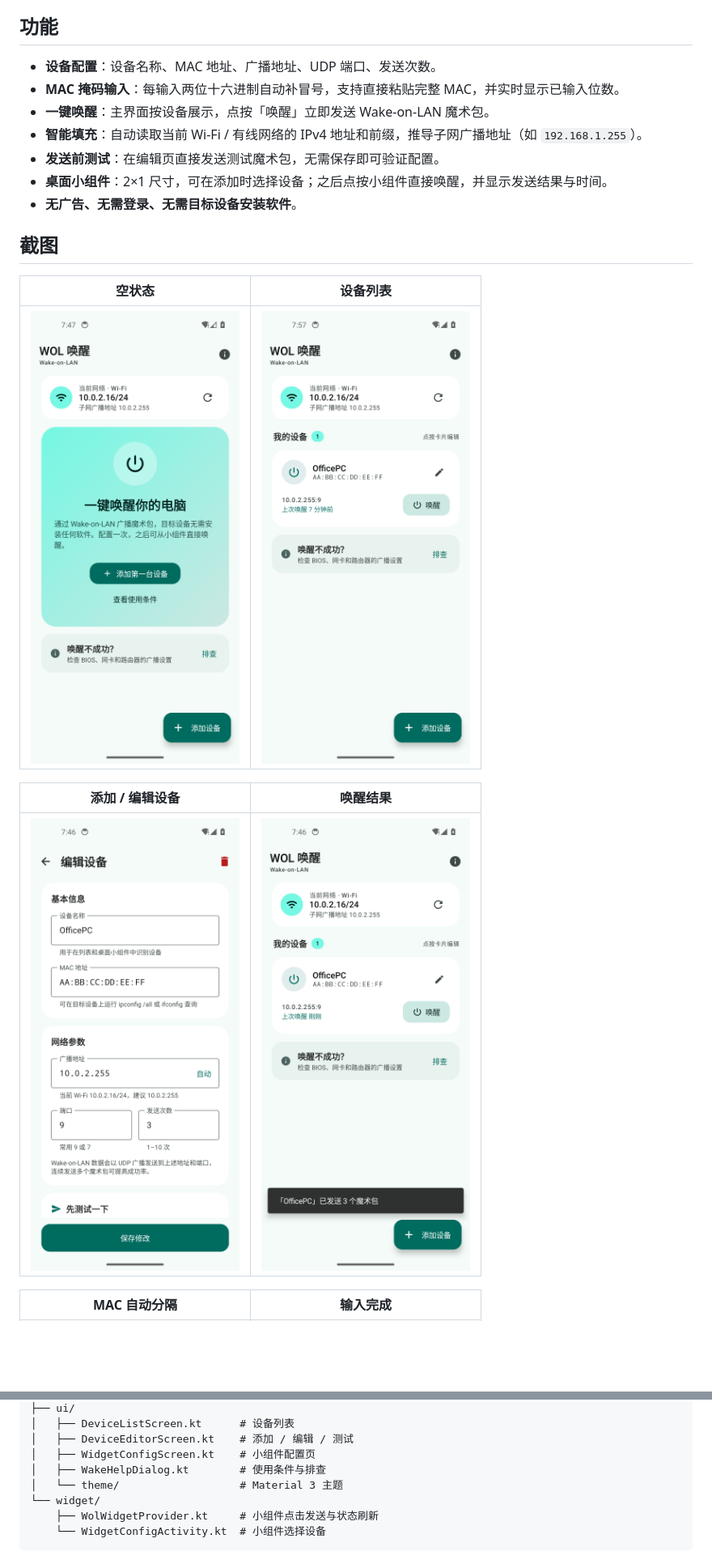
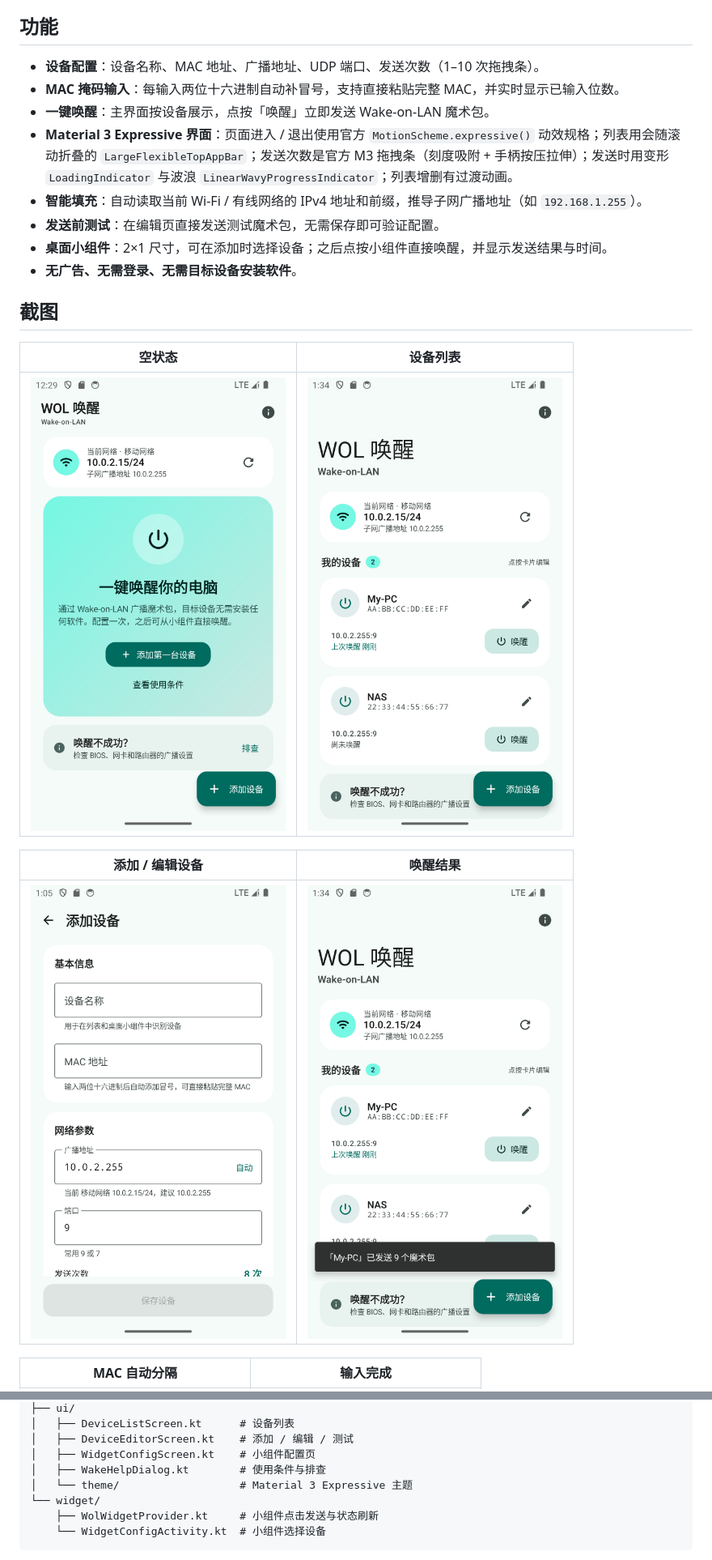
Before and after one commit to qianshipoi/wol-tool, a Markdown page: README.md, 2 parts joined by grey strips. Shown at 81% size. GitHub-like rendering; pictures changed too: docs/screenshots/01-empty.png, docs/screenshots/03-editor.png, docs/screenshots/04-list.png; blank space fills up the shorter version.

```diff
--- a/README.md
+++ b/README.md
@@ -4,9 +4,10 @@
 
 ## 功能
 
-- **设备配置**：设备名称、MAC 地址、广播地址、UDP 端口、发送次数。
+- **设备配置**：设备名称、MAC 地址、广播地址、UDP 端口、发送次数（1–10 次拖拽条）。
 - **MAC 掩码输入**：每输入两位十六进制自动补冒号，支持直接粘贴完整 MAC，并实时显示已输入位数。
 - **一键唤醒**：主界面按设备展示，点按「唤醒」立即发送 Wake-on-LAN 魔术包。
+- **Material 3 Expressive 界面**：页面进入 / 退出使用官方 `MotionScheme.expressive()` 动效规格；列表用会随滚动折叠的 `LargeFlexibleTopAppBar`；发送次数是官方 M3 拖拽条（刻度吸附 + 手柄按压拉伸）；发送时用变形 `LoadingIndicator` 与波浪 `LinearWavyProgressIndicator`；列表增删有过渡动画。
 - **智能填充**：自动读取当前 Wi-Fi / 有线网络的 IPv4 地址和前缀，推导子网广播地址（如 `192.168.1.255`）。
 - **发送前测试**：在编辑页直接发送测试魔术包，无需保存即可验证配置。
 - **桌面小组件**：2×1 尺寸，可在添加时选择设备；之后点按小组件直接唤醒，并显示发送结果与时间。
@@ -151,7 +165,7 @@ app/src/main/java/com/qianshi/woltool/
 │   ├── DeviceEditorScreen.kt    # 添加 / 编辑 / 测试
 │   ├── WidgetConfigScreen.kt    # 小组件配置页
 │   ├── WakeHelpDialog.kt        # 使用条件与排查
-│   └── theme/                   # Material 3 主题
+│   └── theme/                   # Material 3 Expressive 主题
 └── widget/
     ├── WolWidgetProvider.kt     # 小组件点击发送与状态刷新
     └── WidgetConfigActivity.kt  # 小组件选择设备
```
Also changed, not shown: other parts of README.md (+21 -5 lines), docs/screenshots/22-packet-slider.png (added), docs/screenshots/23-wake-progress.png (added), 7 other files.
